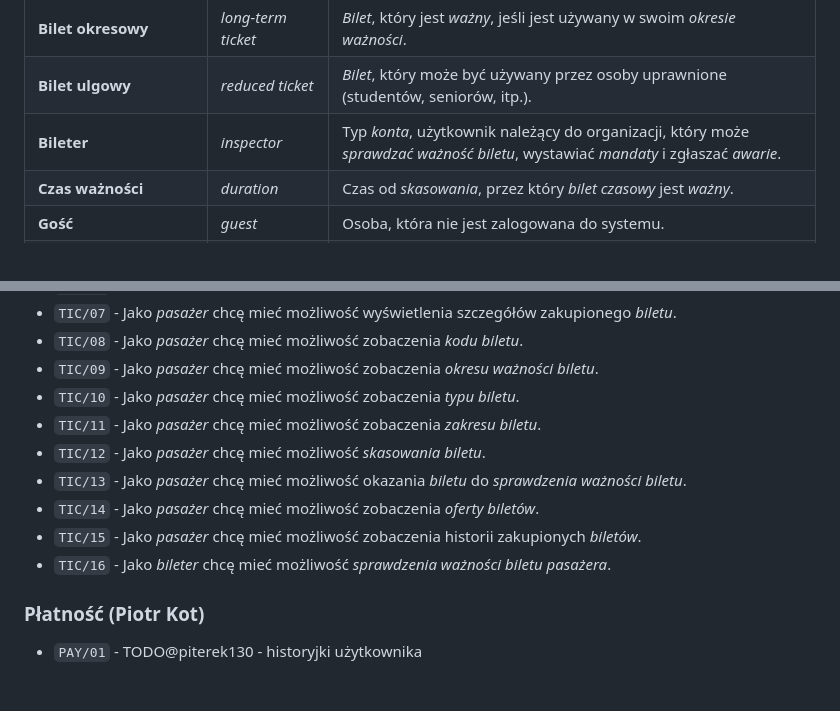
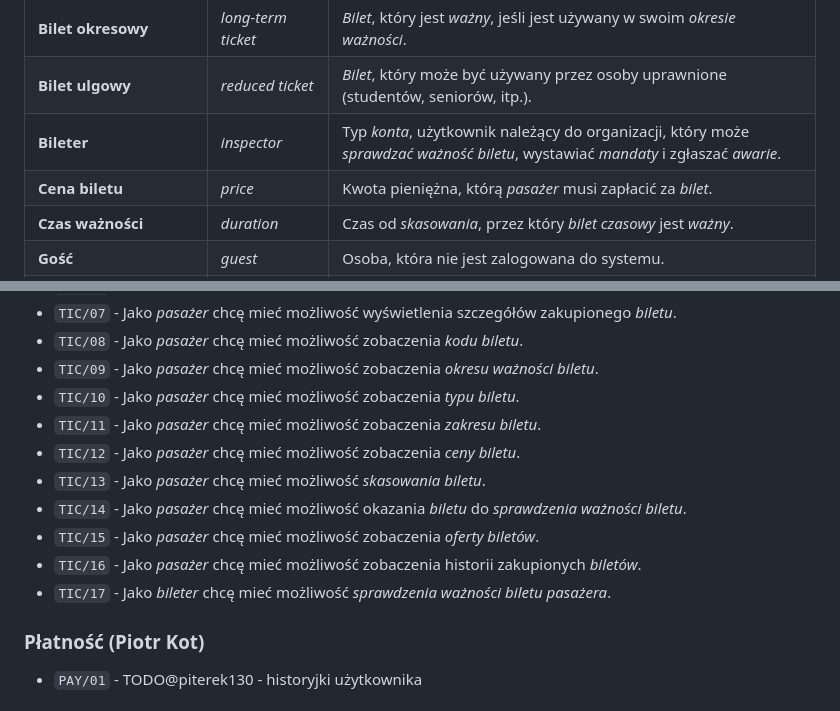
Before and after one commit to PWR-ACS-SE-24/SoftwareSystemDesign, a Markdown page: documentation/course/E1.md, 2 parts joined by grey strips. GitHub-like rendering.

Commit message:
add ticket price to dictionary and user stories

```diff
--- a/documentation/course/E1.md
+++ b/documentation/course/E1.md
@@ -56,6 +56,7 @@ W zakres projektu wchodzi:
 | **Bilet okresowy**              | _long-term ticket_    | _Bilet_, który jest _ważny_, jeśli jest używany w swoim _okresie ważności_.                                                      |
 | **Bilet ulgowy**                | _reduced ticket_      | _Bilet_, który może być używany przez osoby uprawnione (studentów, seniorów, itp.).                                              |
 | **Bileter**                     | _inspector_           | Typ _konta_, użytkownik należący do organizacji, który może _sprawdzać ważność biletu_, wystawiać _mandaty_ i zgłaszać _awarie_. |
+| **Cena biletu**                 | _price_               | Kwota pieniężna, którą _pasażer_ musi zapłacić za _bilet_.                                                                       |
 | **Czas ważności**               | _duration_            | Czas od _skasowania_, przez który _bilet czasowy_ jest _ważny_.                                                                  |
 | **Gość**                        | _guest_               | Osoba, która nie jest zalogowana do systemu.                                                                                     |
 | **Kasownik**                    | _validator_           | Fizyczne urządzenie w _pojeździe_, które pozwala _pasażerowi_ _skasować_ _bilet_.                                                |
@@ -120,11 +121,12 @@ W zakres projektu wchodzi:
 - `TIC/09` - Jako _pasażer_ chcę mieć możliwość zobaczenia _okresu ważności biletu_.
 - `TIC/10` - Jako _pasażer_ chcę mieć możliwość zobaczenia _typu biletu_.
 - `TIC/11` - Jako _pasażer_ chcę mieć możliwość zobaczenia _zakresu biletu_.
-- `TIC/12` - Jako _pasażer_ chcę mieć możliwość _skasowania biletu_.
-- `TIC/13` - Jako _pasażer_ chcę mieć możliwość okazania _biletu_ do _sprawdzenia ważności biletu_.
-- `TIC/14` - Jako _pasażer_ chcę mieć możliwość zobaczenia _oferty biletów_.
-- `TIC/15` - Jako _pasażer_ chcę mieć możliwość zobaczenia historii zakupionych _biletów_.
-- `TIC/16` - Jako _bileter_ chcę mieć możliwość _sprawdzenia ważności_ _biletu_ _pasażera_.
+- `TIC/12` - Jako _pasażer_ chcę mieć możliwość zobaczenia _ceny biletu_.
+- `TIC/13` - Jako _pasażer_ chcę mieć możliwość _skasowania biletu_.
+- `TIC/14` - Jako _pasażer_ chcę mieć możliwość okazania _biletu_ do _sprawdzenia ważności biletu_.
+- `TIC/15` - Jako _pasażer_ chcę mieć możliwość zobaczenia _oferty biletów_.
+- `TIC/16` - Jako _pasażer_ chcę mieć możliwość zobaczenia historii zakupionych _biletów_.
+- `TIC/17` - Jako _bileter_ chcę mieć możliwość _sprawdzenia ważności_ _biletu_ _pasażera_.
 
 
 ### Płatność (Piotr Kot)
```
